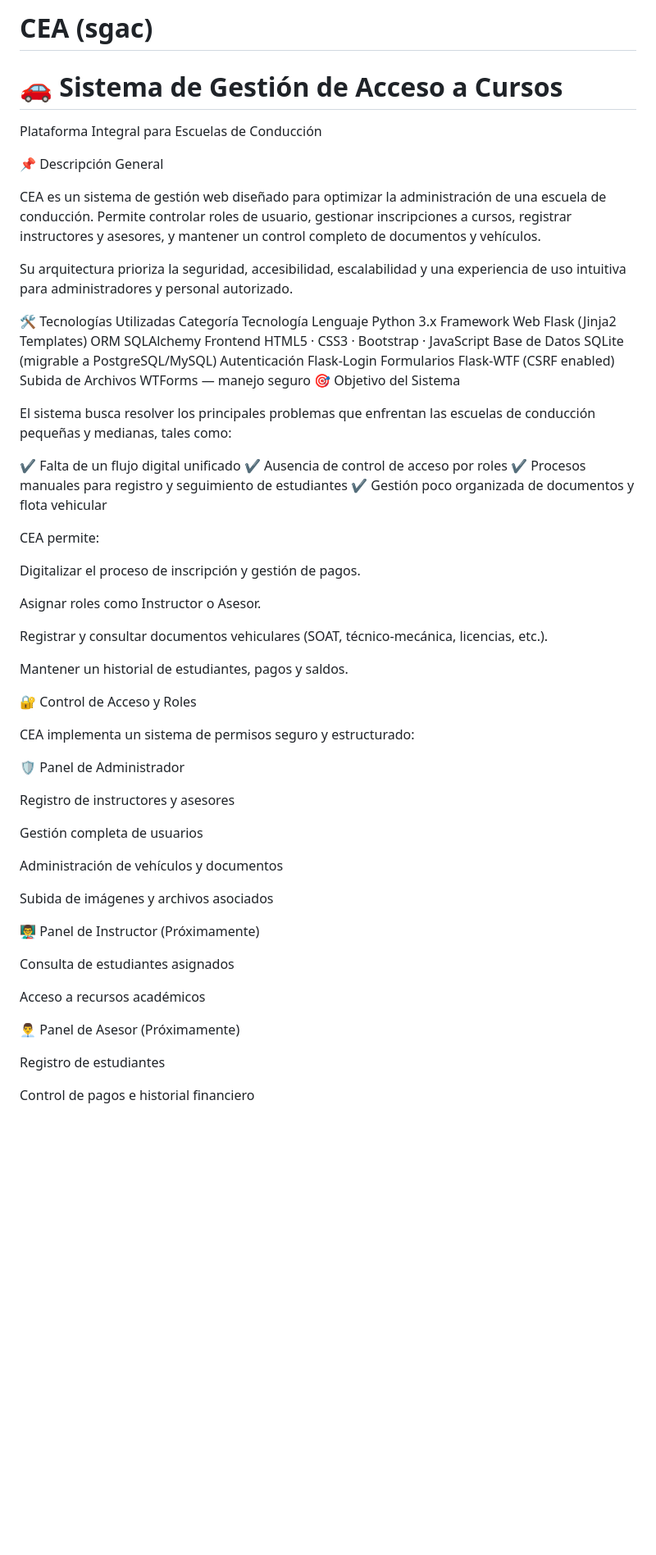
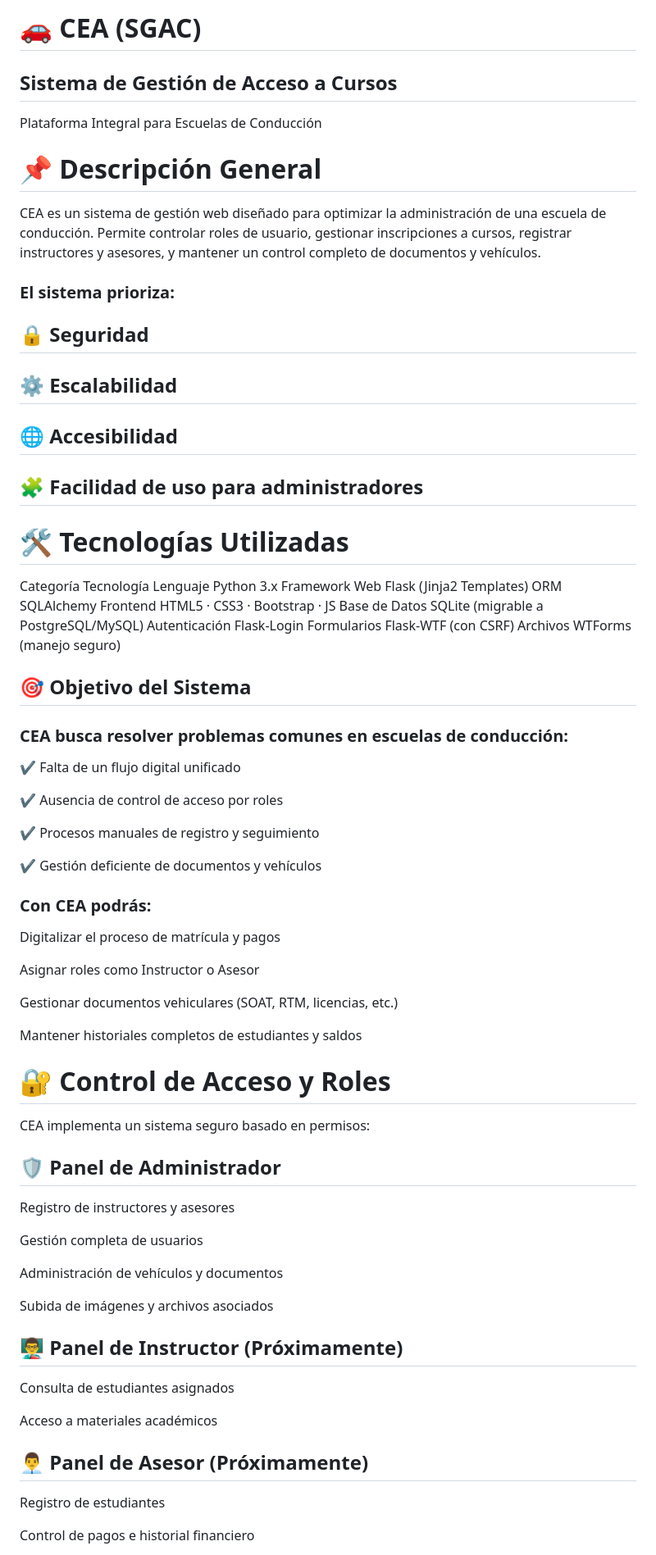
Before and after one commit to TxilorAlvarez/CEA, a Markdown page: README.md, the part around the change printed below. Shown: that part at 82% size. Drawn GitHub-style; blank space fills up the shorter version.

```diff
--- a/README.md
+++ b/README.md
@@ -1,48 +1,60 @@
-# CEA (sgac)
-# 🚗 Sistema de Gestión de Acceso a Cursos
+# 🚗 CEA (SGAC)
+## Sistema de Gestión de Acceso a Cursos
 Plataforma Integral para Escuelas de Conducción
 
-📌 Descripción General
+# 📌 Descripción General
 
 CEA es un sistema de gestión web diseñado para optimizar la administración de una escuela de conducción.
 Permite controlar roles de usuario, gestionar inscripciones a cursos, registrar instructores y asesores, y mantener un control completo de documentos y vehículos.
 
-Su arquitectura prioriza la seguridad, accesibilidad, escalabilidad y una experiencia de uso intuitiva para administradores y personal autorizado.
+### El sistema prioriza:
 
-🛠️ Tecnologías Utilizadas
+## 🔒 Seguridad
+
+## ⚙️ Escalabilidad
+
+## 🌐 Accesibilidad
+
+## 🧩 Facilidad de uso para administradores
+
+# 🛠️ Tecnologías Utilizadas
 Categoría	Tecnología
 Lenguaje	Python 3.x
 Framework Web	Flask (Jinja2 Templates)
 ORM	SQLAlchemy
-Frontend	HTML5 · CSS3 · Bootstrap · JavaScript
+Frontend	HTML5 · CSS3 · Bootstrap · JS
 Base de Datos	SQLite (migrable a PostgreSQL/MySQL)
 Autenticación	Flask-Login
-Formularios	Flask-WTF (CSRF enabled)
-Subida de Archivos	WTForms — manejo seguro
-🎯 Objetivo del Sistema
+Formularios	Flask-WTF (con CSRF)
+Archivos	WTForms (manejo seguro)
 
-El sistema busca resolver los principales problemas que enfrentan las escuelas de conducción pequeñas y medianas, tales como:
+## 🎯 Objetivo del Sistema
+
+### CEA busca resolver problemas comunes en escuelas de conducción:
 
 ✔ Falta de un flujo digital unificado
+
 ✔ Ausencia de control de acceso por roles
-✔ Procesos manuales para registro y seguimiento de estudiantes
-✔ Gestión poco organizada de documentos y flota vehicular
 
-CEA permite:
+✔ Procesos manuales de registro y seguimiento
 
-Digitalizar el proceso de inscripción y gestión de pagos.
+✔ Gestión deficiente de documentos y vehículos
 
-Asignar roles como Instructor o Asesor.
+### Con CEA podrás:
 
-Registrar y consultar documentos vehiculares (SOAT, técnico-mecánica, licencias, etc.).
+Digitalizar el proceso de matrícula y pagos
 
-Mantener un historial de estudiantes, pagos y saldos.
+Asignar roles como Instructor o Asesor
 
-🔐 Control de Acceso y Roles
+Gestionar documentos vehiculares (SOAT, RTM, licencias, etc.)
 
-CEA implementa un sistema de permisos seguro y estructurado:
+Mantener historiales completos de estudiantes y saldos
 
-🛡️ Panel de Administrador
+# 🔐 Control de Acceso y Roles
+
+CEA implementa un sistema seguro basado en permisos:
+
+## 🛡️ Panel de Administrador
 
 Registro de instructores y asesores
 
@@ -52,13 +64,13 @@ Administración de vehículos y documentos
 
 Subida de imágenes y archivos asociados
 
-👨‍🏫 Panel de Instructor (Próximamente)
+## 👨‍🏫 Panel de Instructor (Próximamente)
 
 Consulta de estudiantes asignados
 
-Acceso a recursos académicos
+Acceso a materiales académicos
 
-👨‍💼 Panel de Asesor (Próximamente)
+## 👨‍💼 Panel de Asesor (Próximamente)
 
 Registro de estudiantes
 
```
Also changed, not shown: other parts of README.md (+30 -23 lines).
